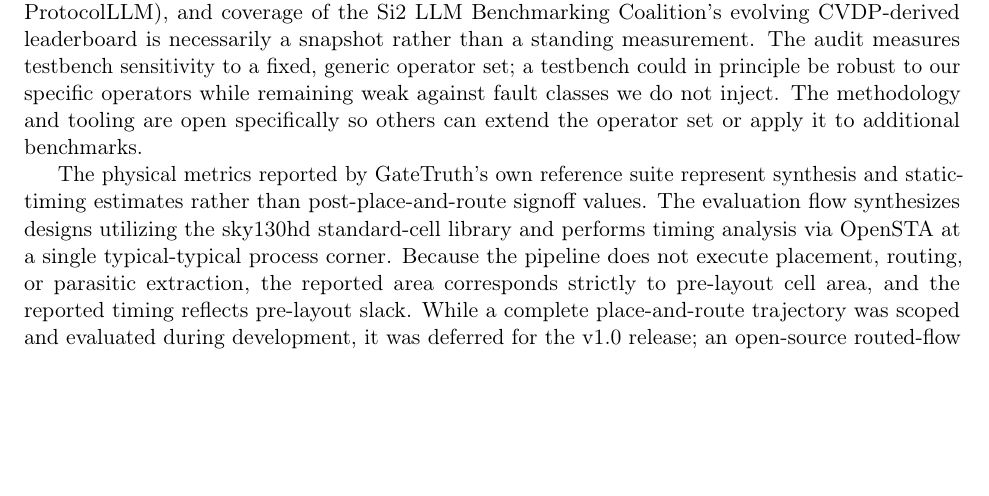
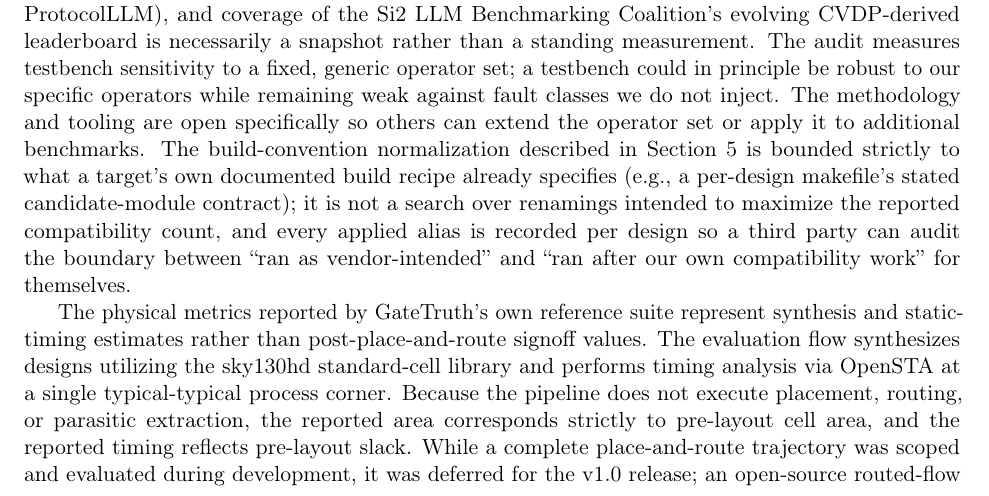
Before and after one commit to meetbhadra701-cloud/GateTruth, a LaTeX paper (paper/main.tex): part of page 10 of 14, cut so that both start at the same text, the shorter picture padded with empty space. Compiled offline with pdfLaTeX.

Commit message:
paper: add honest limitations caveat bounding the module-alias normalization to vendor-documented conventions

```diff
--- a/paper/main.tex
+++ b/paper/main.tex
@@ -275,7 +275,7 @@
 
 \section{Limitations and Threats to Validity}
 
-\paragraph{Audit scope.} The external audit (Sections~\ref{sec:audit-method}--\ref{sec:audit-results}) covers RTLLM v2.0 in full and reports a structural finding, rather than a measurement, for CVDP given its withheld reference solutions. It does not cover every RTL-generation benchmark in current use (e.g. ChipBench, ArchXBench, SLDB, ProtocolLLM), and coverage of the Si2 LLM Benchmarking Coalition's evolving CVDP-derived leaderboard is necessarily a snapshot rather than a standing measurement. The audit measures testbench sensitivity to a fixed, generic operator set; a testbench could in principle be robust to our specific operators while remaining weak against fault classes we do not inject. The methodology and tooling are open specifically so others can extend the operator set or apply it to additional benchmarks.
+\paragraph{Audit scope.} The external audit (Sections~\ref{sec:audit-method}--\ref{sec:audit-results}) covers RTLLM v2.0 in full and reports a structural finding, rather than a measurement, for CVDP given its withheld reference solutions. It does not cover every RTL-generation benchmark in current use (e.g. ChipBench, ArchXBench, SLDB, ProtocolLLM), and coverage of the Si2 LLM Benchmarking Coalition's evolving CVDP-derived leaderboard is necessarily a snapshot rather than a standing measurement. The audit measures testbench sensitivity to a fixed, generic operator set; a testbench could in principle be robust to our specific operators while remaining weak against fault classes we do not inject. The methodology and tooling are open specifically so others can extend the operator set or apply it to additional benchmarks. The build-convention normalization described in Section~\ref{sec:audit-method} is bounded strictly to what a target's own documented build recipe already specifies (e.g., a per-design makefile's stated candidate-module contract); it is not a search over renamings intended to maximize the reported compatibility count, and every applied alias is recorded per design so a third party can audit the boundary between ``ran as vendor-intended'' and ``ran after our own compatibility work'' for themselves.
 
 The physical metrics reported by GateTruth's own reference suite represent synthesis and static-timing estimates rather than post-place-and-route signoff values. The evaluation flow synthesizes designs utilizing the sky130hd standard-cell library and performs timing analysis via OpenSTA at a single typical-typical process corner. Because the pipeline does not execute placement, routing, or parasitic extraction, the reported area corresponds strictly to pre-layout cell area, and the reported timing reflects pre-layout slack. While a complete place-and-route trajectory was scoped and evaluated during development, it was deferred for the v1.0 release; an open-source routed-flow feasibility assessment failed to meet the requisite reliability thresholds necessary to enforce routed metrics as a scored gate (as documented in the project's decision log). Consequently, the manuscript reports pre-route estimates---explicitly labeled as such---and designates a fully routed evaluation track as future work rather than presenting it as a silent approximation. Therefore, PPA comparisons within this paper are rigorously valid within the confines of the pinned evaluation flow, but they must not be extrapolated as predictive of taped-out physical silicon.
 
```
